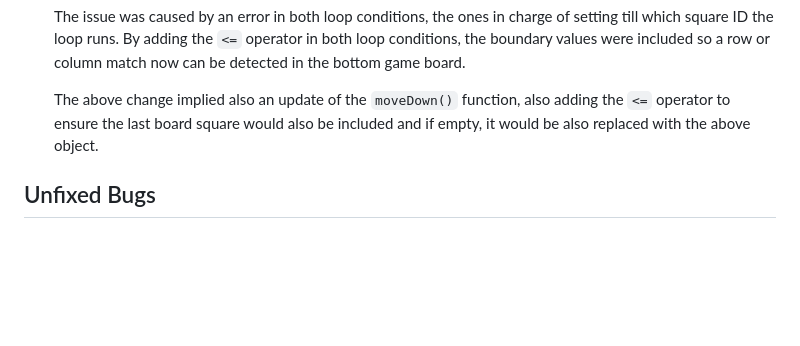
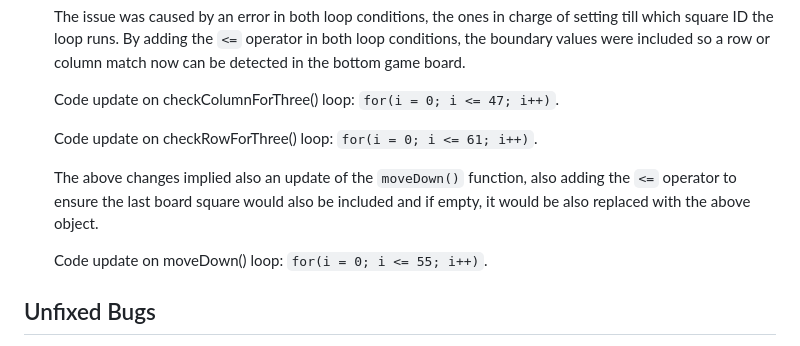
Before and after one commit to anav-dev/runner-crush, a Markdown page: TESTING.md, the part around the change. Rendered like a GitHub page; blank space fills up the shorter version.

Commit message:
file: update README.md file, JS Bottom Match Issue content

```diff
--- a/TESTING.md
+++ b/TESTING.md
@@ -290,7 +290,13 @@ Testing has taken into account a range of viewport sizes, including desktop, pho
 
     The issue was caused by an error in both loop conditions, the ones in charge of setting till which square ID the loop runs. By adding the `<=` operator in both loop conditions, the boundary values were included so a row or column match now can be detected in the bottom game board.
 
-    The above change implied also an update of the `moveDown()` function, also adding the `<=` operator to ensure the last board square would also be included and if empty, it would be also replaced with the above object.
+    Code update on checkColumnForThree() loop: `for(i = 0; i <= 47; i++)`.
+
+    Code update on checkRowForThree() loop: `for(i = 0; i <= 61; i++)`.
+
+    The above changes implied also an update of the `moveDown()` function, also adding the `<=` operator to ensure the last board square would also be included and if empty, it would be also replaced with the above object.
+
+    Code update on moveDown() loop: `for(i = 0; i <= 55; i++)`.
 
 
 ## Unfixed Bugs
```
